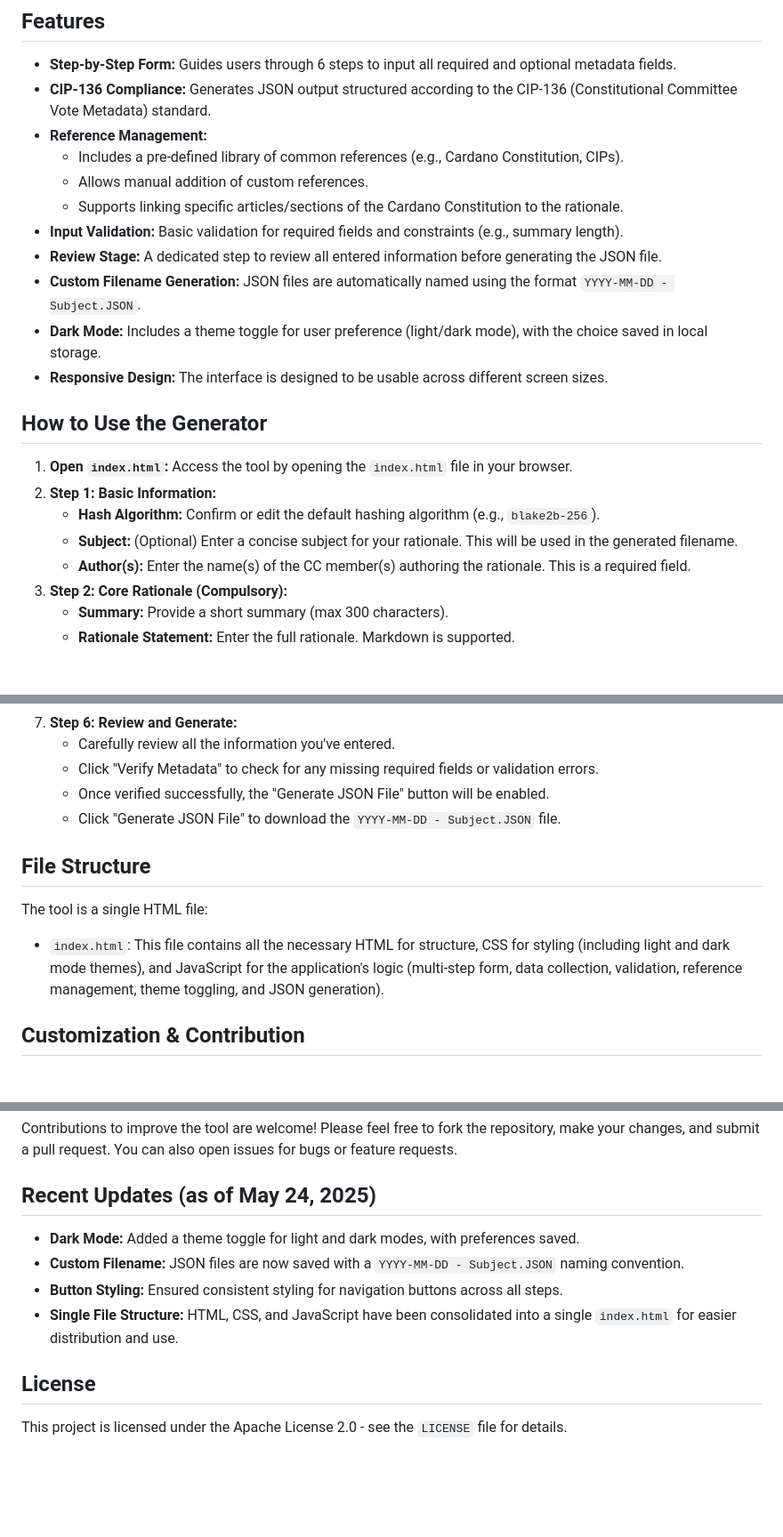
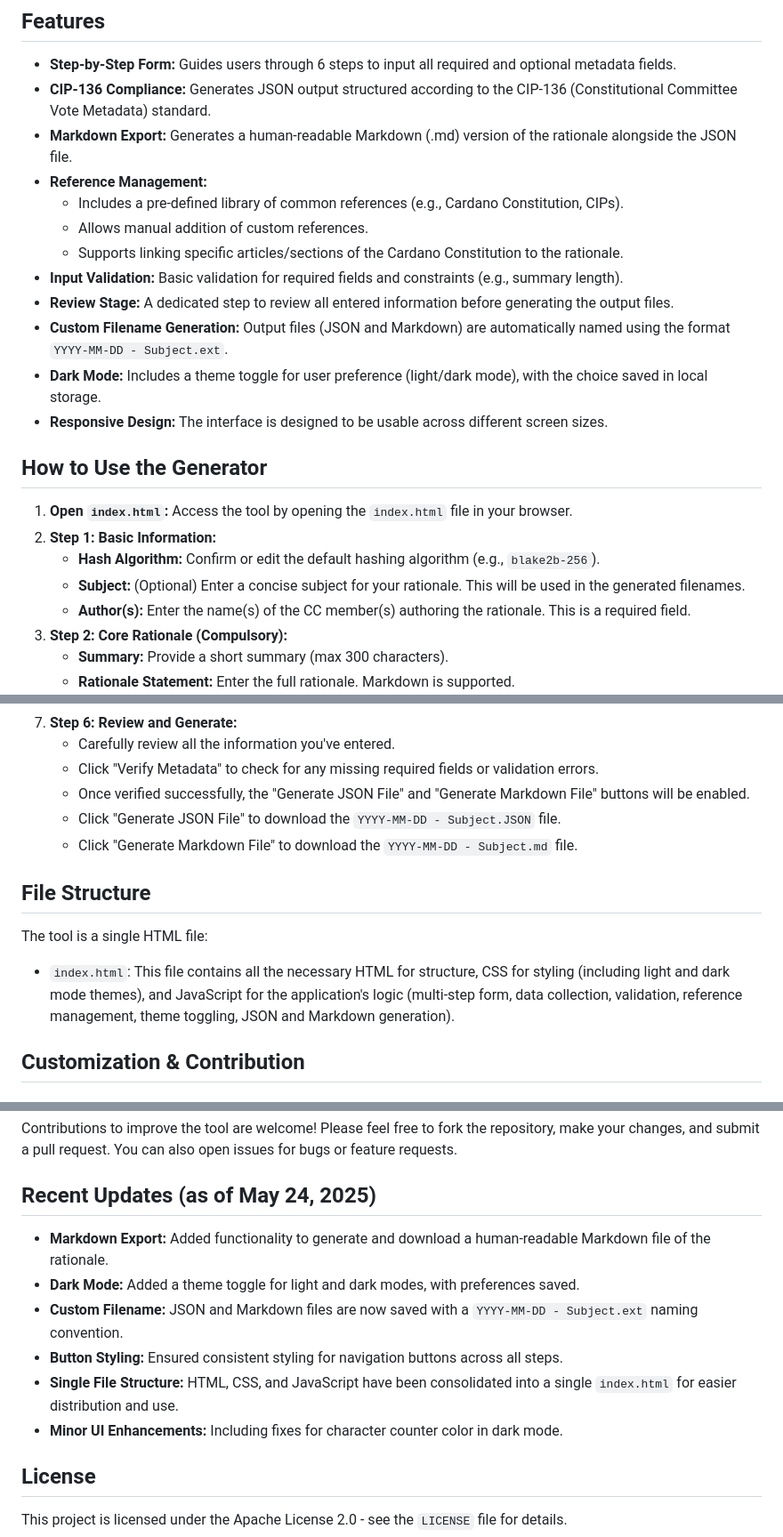
Before and after one commit to Tingvard-cc/tools, a Markdown page: cc-rationale-generator/README.md, 3 parts joined by grey strips. Shown at 89% size. Rendered like a GitHub page; blank space fills up the shorter version.

```diff
--- a/cc-rationale-generator/README.md
+++ b/cc-rationale-generator/README.md
@@ -15,13 +15,14 @@ To use the tool, simply open the `index.html` file from the `cc-rationale-genera
 
 * **Step-by-Step Form:** Guides users through 6 steps to input all required and optional metadata fields.
 * **CIP-136 Compliance:** Generates JSON output structured according to the CIP-136 (Constitutional Committee Vote Metadata) standard.
+* **Markdown Export:** Generates a human-readable Markdown (.md) version of the rationale alongside the JSON file.
 * **Reference Management:**
     * Includes a pre-defined library of common references (e.g., Cardano Constitution, CIPs).
     * Allows manual addition of custom references.
     * Supports linking specific articles/sections of the Cardano Constitution to the rationale.
 * **Input Validation:** Basic validation for required fields and constraints (e.g., summary length).
-* **Review Stage:** A dedicated step to review all entered information before generating the JSON file.
-* **Custom Filename Generation:** JSON files are automatically named using the format `YYYY-MM-DD - Subject.JSON`.
+* **Review Stage:** A dedicated step to review all entered information before generating the output files.
+* **Custom Filename Generation:** Output files (JSON and Markdown) are automatically named using the format `YYYY-MM-DD - Subject.ext`.
 * **Dark Mode:** Includes a theme toggle for user preference (light/dark mode), with the choice saved in local storage.
 * **Responsive Design:** The interface is designed to be usable across different screen sizes.
 
@@ -30,7 +31,7 @@ To use the tool, simply open the `index.html` file from the `cc-rationale-genera
 1.  **Open `index.html`:** Access the tool by opening the `index.html` file in your browser.
 2.  **Step 1: Basic Information:**
     * **Hash Algorithm:** Confirm or edit the default hashing algorithm (e.g., `blake2b-256`).
-    * **Subject:** (Optional) Enter a concise subject for your rationale. This will be used in the generated filename.
+    * **Subject:** (Optional) Enter a concise subject for your rationale. This will be used in the generated filenames.
     * **Author(s):** Enter the name(s) of the CC member(s) authoring the rationale. This is a required field.
 3.  **Step 2: Core Rationale (Compulsory):**
     * **Summary:** Provide a short summary (max 300 characters).
@@ -46,14 +47,15 @@ To use the tool, simply open the `index.html` file from the `cc-rationale-genera
 7.  **Step 6: Review and Generate:**
     * Carefully review all the information you've entered.
     * Click "Verify Metadata" to check for any missing required fields or validation errors.
-    * Once verified successfully, the "Generate JSON File" button will be enabled.
+    * Once verified successfully, the "Generate JSON File" and "Generate Markdown File" buttons will be enabled.
     * Click "Generate JSON File" to download the `YYYY-MM-DD - Subject.JSON` file.
+    * Click "Generate Markdown File" to download the `YYYY-MM-DD - Subject.md` file.
 
 ## File Structure
 
 The tool is a single HTML file:
 
-* `index.html`: This file contains all the necessary HTML for structure, CSS for styling (including light and dark mode themes), and JavaScript for the application's logic (multi-step form, data collection, validation, reference management, theme toggling, and JSON generation).
+* `index.html`: This file contains all the necessary HTML for structure, CSS for styling (including light and dark mode themes), and JavaScript for the application's logic (multi-step form, data collection, validation, reference management, theme toggling, JSON and Markdown generation).
 
 ## Customization & Contribution
 
@@ -76,10 +78,12 @@ Contributions to improve the tool are welcome! Please feel free to fork the repo
 
 ## Recent Updates (as of May 24, 2025)
 
+* **Markdown Export:** Added functionality to generate and download a human-readable Markdown file of the rationale.
 * **Dark Mode:** Added a theme toggle for light and dark modes, with preferences saved.
-* **Custom Filename:** JSON files are now saved with a `YYYY-MM-DD - Subject.JSON` naming convention.
+* **Custom Filename:** JSON and Markdown files are now saved with a `YYYY-MM-DD - Subject.ext` naming convention.
 * **Button Styling:** Ensured consistent styling for navigation buttons across all steps.
 * **Single File Structure:** HTML, CSS, and JavaScript have been consolidated into a single `index.html` for easier distribution and use.
+* **Minor UI Enhancements:** Including fixes for character counter color in dark mode.
 
 ## License
 
```
Also changed, not shown: other parts of cc-rationale-generator/README.md (+1 -1 lines).
